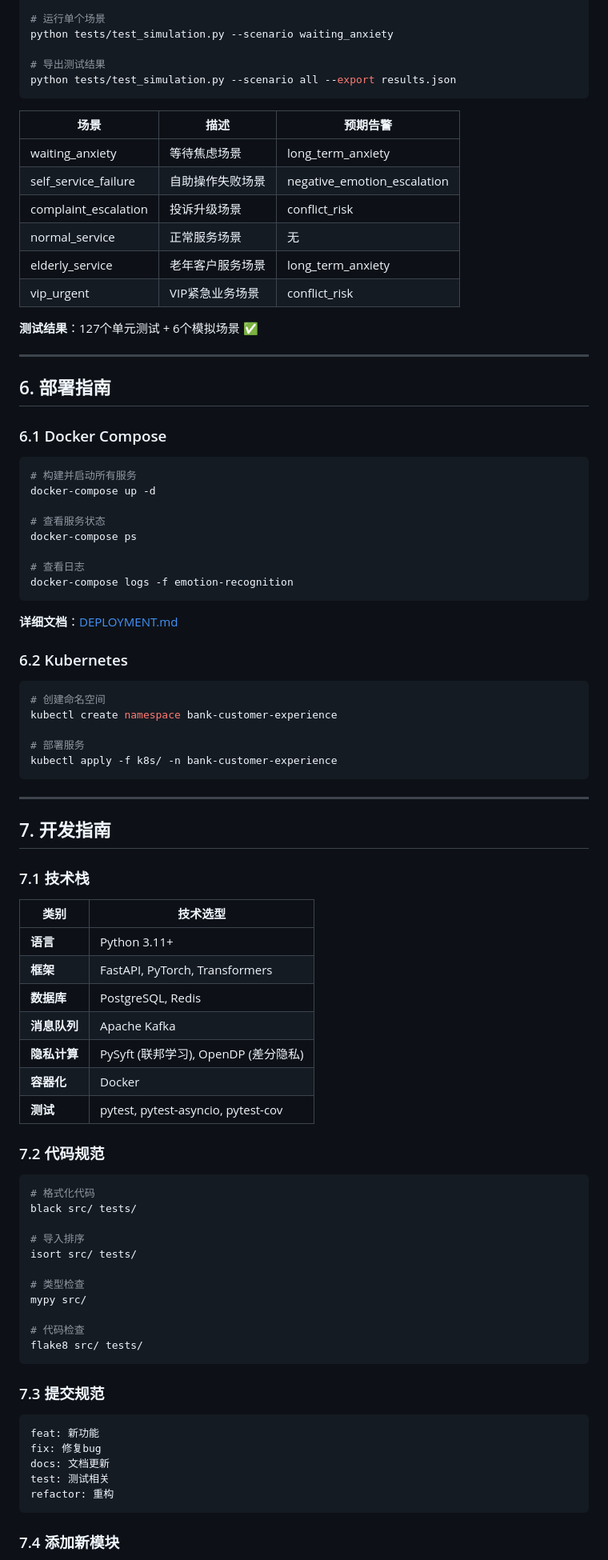
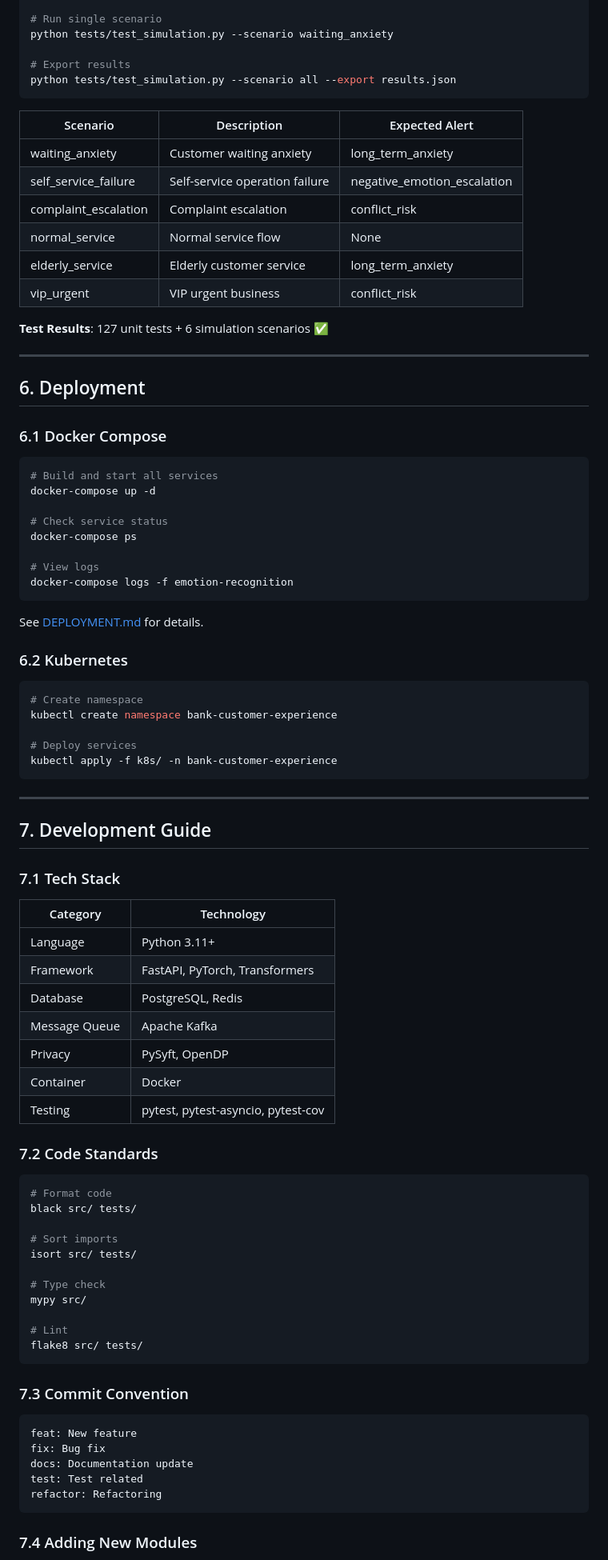
Before and after one commit to JACKYwyj/bank-customer-experience, a Markdown page: README.md, the part around one of its changes. Shown at 80% size. GitHub-like rendering.

````diff
--- a/README.md
+++ b/README.md
@@ -250,93 +275,93 @@ curl -X POST http://localhost:8005/space/evaluate/branch_001 \
 python tests/test_simulation.py --scenario all
 
-# 运行单个场景
+# Run single scenario
 python tests/test_simulation.py --scenario waiting_anxiety
 
-# 导出测试结果
+# Export results
 python tests/test_simulation.py --scenario all --export results.json
 ```
 
-| 场景 | 描述 | 预期告警 |
-|------|------|----------|
-| waiting_anxiety | 等待焦虑场景 | long_term_anxiety |
-| self_service_failure | 自助操作失败场景 | negative_emotion_escalation |
-| complaint_escalation | 投诉升级场景 | conflict_risk |
-| normal_service | 正常服务场景 | 无 |
-| elderly_service | 老年客户服务场景 | long_term_anxiety |
-| vip_urgent | VIP紧急业务场景 | conflict_risk |
+| Scenario | Description | Expected Alert |
+|----------|-------------|----------------|
+| waiting_anxiety | Customer waiting anxiety | long_term_anxiety |
+| self_service_failure | Self-service operation failure | negative_emotion_escalation |
+| complaint_escalation | Complaint escalation | conflict_risk |
+| normal_service | Normal service flow | None |
+| elderly_service | Elderly customer service | long_term_anxiety |
+| vip_urgent | VIP urgent business | conflict_risk |
 
-**测试结果**：127个单元测试 + 6个模拟场景 ✅
+**Test Results**: 127 unit tests + 6 simulation scenarios ✅
 
 ---
 
-## 6. 部署指南
+## 6. Deployment
 
 ### 6.1 Docker Compose
 
 ```bash
-# 构建并启动所有服务
+# Build and start all services
 docker-compose up -d
 
-# 查看服务状态
+# Check service status
 docker-compose ps
 
-# 查看日志
+# View logs
 docker-compose logs -f emotion-recognition
 ```
 
-**详细文档**：[DEPLOYMENT.md](docs/DEPLOYMENT.md)
+See [DEPLOYMENT.md](docs/DEPLOYMENT.md) for details.
 
 ### 6.2 Kubernetes
 
 ```bash
-# 创建命名空间
+# Create namespace
 kubectl create namespace bank-customer-experience
 
-# 部署服务
+# Deploy services
 kubectl apply -f k8s/ -n bank-customer-experience
 ```
 
 ---
 
-## 7. 开发指南
+## 7. Development Guide
 
-### 7.1 技术栈
+### 7.1 Tech Stack
 
-| 类别 | 技术选型 |
-|------|----------|
-| **语言** | Python 3.11+ |
-| **框架** | FastAPI, PyTorch, Transformers |
-| **数据库** | PostgreSQL, Redis |
-| **消息队列** | Apache Kafka |
-| **隐私计算** | PySyft (联邦学习), OpenDP (差分隐私) |
-| **容器化** | Docker |
-| **测试** | pytest, pytest-asyncio, pytest-cov |
+| Category | Technology |
+|----------|------------|
+| Language | Python 3.11+ |
+| Framework | FastAPI, PyTorch, Transformers |
+| Database | PostgreSQL, Redis |
+| Message Queue | Apache Kafka |
+| Privacy | PySyft, OpenDP |
+| Container | Docker |
+| Testing | pytest, pytest-asyncio, pytest-cov |
 
-### 7.2 代码规范
+### 7.2 Code Standards
 
 ```bash
-# 格式化代码
+# Format code
 black src/ tests/
 
-# 导入排序
+# Sort imports
 isort src/ tests/
 
-# 类型检查
+# Type check
 mypy src/
 
-# 代码检查
+# Lint
 flake8 src/ tests/
 ```
 
-### 7.3 提交规范
+### 7.3 Commit Convention
 
 ```
-feat: 新功能
-fix: 修复bug
-docs: 文档更新
-test: 测试相关
-refactor: 重构
+feat: New feature
+fix: Bug fix
+docs: Documentation update
+test: Test related
+refactor: Refactoring
 ```
 
-### 7.4 添加新模块
+### 7.4 Adding New Modules
 
````
Also changed, not shown: other parts of README.md (+185 -159 lines).
